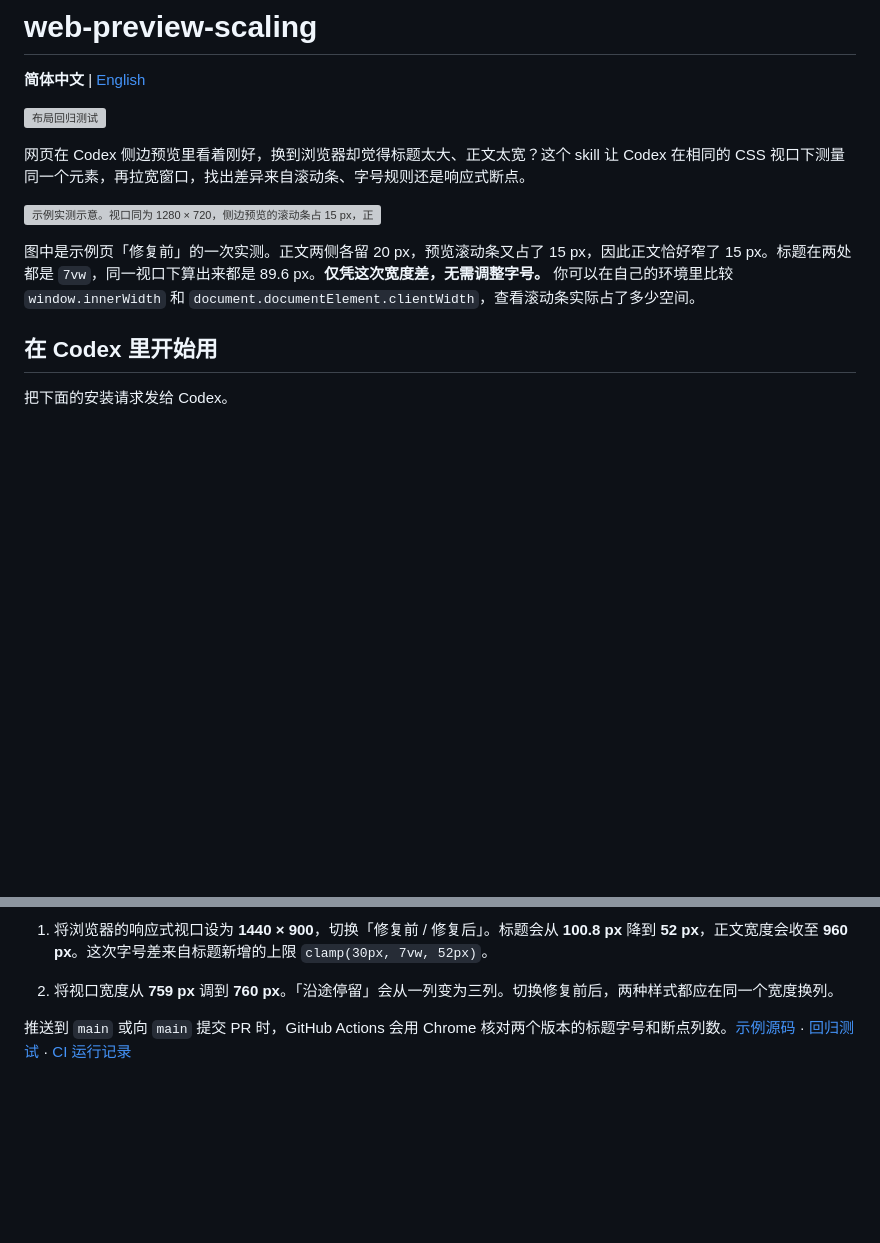
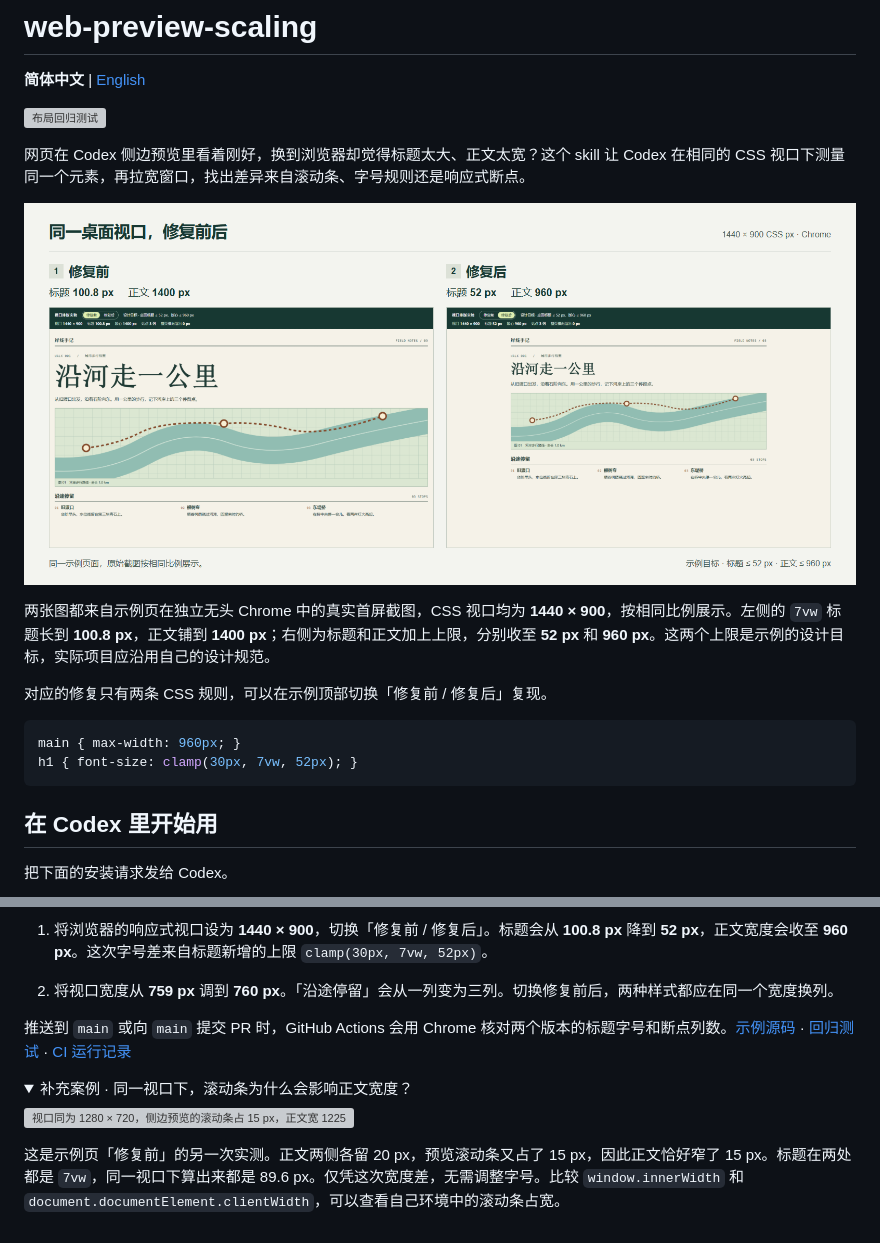
Before and after one commit to jinyangtang33-sys/web-preview-scaling, a Markdown page: README.md, 2 parts joined by grey strips. Rendered like a GitHub page; pictures changed too: docs/example-before-after.png (added); folded sections open; blank space fills up the shorter version; grey boxes are pictures that could not be loaded.

````diff
--- a/README.md
+++ b/README.md
@@ -6,9 +6,16 @@
 
 网页在 Codex 侧边预览里看着刚好，换到浏览器却觉得标题太大、正文太宽？这个 skill 让 Codex 在相同的 CSS 视口下测量同一个元素，再拉宽窗口，找出差异来自滚动条、字号规则还是响应式断点。
 
-![示例实测示意。视口同为 1280 × 720，侧边预览的滚动条占 15 px，正文宽 1225 px。独立无头 Chrome 的滚动条不占宽，正文宽 1240 px。两边标题都是 89.6 px。](docs/viewport-comparison.svg)
+![同一页面在 1440 × 900 CSS 像素下的修复前后截图。左侧标题为 100.8 px、正文宽 1400 px，右侧标题为 52 px、正文宽 960 px。](docs/example-before-after.png)
 
-图中是示例页「修复前」的一次实测。正文两侧各留 20 px，预览滚动条又占了 15 px，因此正文恰好窄了 15 px。标题在两处都是 `7vw`，同一视口下算出来都是 89.6 px。**仅凭这次宽度差，无需调整字号。** 你可以在自己的环境里比较 `window.innerWidth` 和 `document.documentElement.clientWidth`，查看滚动条实际占了多少空间。
+两张图都来自示例页在独立无头 Chrome 中的真实首屏截图，CSS 视口均为 **1440 × 900**，按相同比例展示。左侧的 `7vw` 标题长到 **100.8 px**，正文铺到 **1400 px**；右侧为标题和正文加上上限，分别收至 **52 px** 和 **960 px**。这两个上限是示例的设计目标，实际项目应沿用自己的设计规范。
+
+对应的修复只有两条 CSS 规则，可以在示例顶部切换「修复前 / 修复后」复现。
+
+```css
+main { max-width: 960px; }
+h1 { font-size: clamp(30px, 7vw, 52px); }
+```
 
 ## 在 Codex 里开始用
 
@@ -35,3 +42,12 @@ Codex 可以用已有浏览器工具读取页面。若要批量采样或保存
 2. 将视口宽度从 **759 px** 调到 **760 px**。「沿途停留」会从一列变为三列。切换修复前后，两种样式都应在同一个宽度换列。
 
 推送到 `main` 或向 `main` 提交 PR 时，GitHub Actions 会用 Chrome 核对两个版本的标题字号和断点列数。[示例源码](example/index.html) · [回归测试](tests/layout.test.cjs) · [CI 运行记录](https://github.com/jinyangtang33-sys/web-preview-scaling/actions/workflows/layout-regression.yml)
+
+<details>
+<summary>补充案例 · 同一视口下，滚动条为什么会影响正文宽度？</summary>
+
+![视口同为 1280 × 720，侧边预览的滚动条占 15 px，正文宽 1225 px。独立无头 Chrome 的正文宽 1240 px。两边标题都是 89.6 px。](docs/viewport-comparison.svg)
+
+这是示例页「修复前」的另一次实测。正文两侧各留 20 px，预览滚动条又占了 15 px，因此正文恰好窄了 15 px。标题在两处都是 `7vw`，同一视口下算出来都是 89.6 px。仅凭这次宽度差，无需调整字号。比较 `window.innerWidth` 和 `document.documentElement.clientWidth`，可以查看自己环境中的滚动条占宽。
+
+</details>
````
Also changed, not shown: README.en.md (+18 -2 lines), docs/example-before-after.en.png (added).
